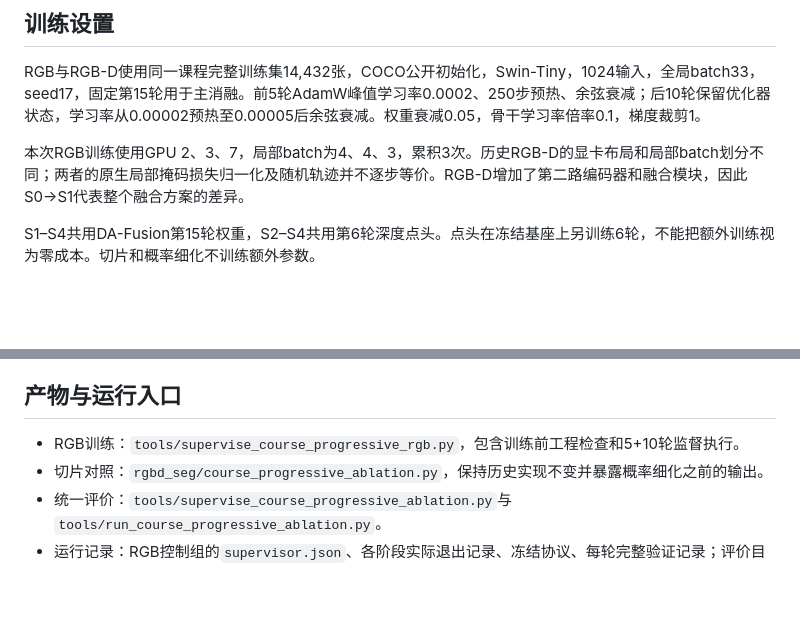
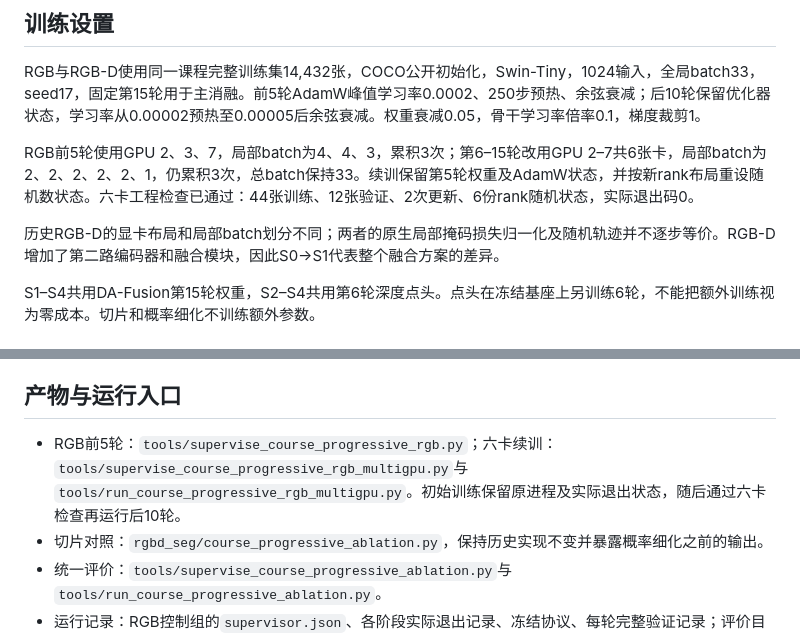
Before and after one commit to YuryLee/DPSeg, a Markdown page: docs/results/progressive_ablation.md, 2 parts joined by grey strips. Rendered like a GitHub page; blank space fills up the shorter version.

Commit message:
Document six-GPU RGB continuation with unchanged global batch

```diff
--- a/docs/results/progressive_ablation.md
+++ b/docs/results/progressive_ablation.md
@@ -36,7 +36,9 @@ S1–S4已完成全部2,584张验证图的评分；以下为验证结果。S0的
 
 RGB与RGB-D使用同一课程完整训练集14,432张，COCO公开初始化，Swin-Tiny，1024输入，全局batch33，seed17，固定第15轮用于主消融。前5轮AdamW峰值学习率0.0002、250步预热、余弦衰减；后10轮保留优化器状态，学习率从0.00002预热至0.00005后余弦衰减。权重衰减0.05，骨干学习率倍率0.1，梯度裁剪1。
 
-本次RGB训练使用GPU 2、3、7，局部batch为4、4、3，累积3次。历史RGB-D的显卡布局和局部batch划分不同；两者的原生局部掩码损失归一化及随机轨迹并不逐步等价。RGB-D增加了第二路编码器和融合模块，因此S0→S1代表整个融合方案的差异。
+RGB前5轮使用GPU 2、3、7，局部batch为4、4、3，累积3次；第6–15轮改用GPU 2–7共6张卡，局部batch为2、2、2、2、2、1，仍累积3次，总batch保持33。续训保留第5轮权重及AdamW状态，并按新rank布局重设随机数状态。六卡工程检查已通过：44张训练、12张验证、2次更新、6份rank随机状态，实际退出码0。
+
+历史RGB-D的显卡布局和局部batch划分不同；两者的原生局部掩码损失归一化及随机轨迹并不逐步等价。RGB-D增加了第二路编码器和融合模块，因此S0→S1代表整个融合方案的差异。
 
 S1–S4共用DA-Fusion第15轮权重，S2–S4共用第6轮深度点头。点头在冻结基座上另训练6轮，不能把额外训练视为零成本。切片和概率细化不训练额外参数。
 
@@ -52,7 +54,7 @@ S1–S4共用DA-Fusion第15轮权重，S2–S4共用第6轮深度点头。点头
 
 ## 产物与运行入口
 
-- RGB训练：`tools/supervise_course_progressive_rgb.py`，包含训练前工程检查和5+10轮监督执行。
+- RGB前5轮：`tools/supervise_course_progressive_rgb.py`；六卡续训：`tools/supervise_course_progressive_rgb_multigpu.py`与`tools/run_course_progressive_rgb_multigpu.py`。初始训练保留原进程及实际退出状态，随后通过六卡检查再运行后10轮。
 - 切片对照：`rgbd_seg/course_progressive_ablation.py`，保持历史实现不变并暴露概率细化之前的输出。
 - 统一评价：`tools/supervise_course_progressive_ablation.py`与`tools/run_course_progressive_ablation.py`。
 - 运行记录：RGB控制组的`supervisor.json`、各阶段实际退出记录、冻结协议、每轮完整验证记录；评价目录的工程检查、分片覆盖、验证锁定和CSV一致性检查。
```
